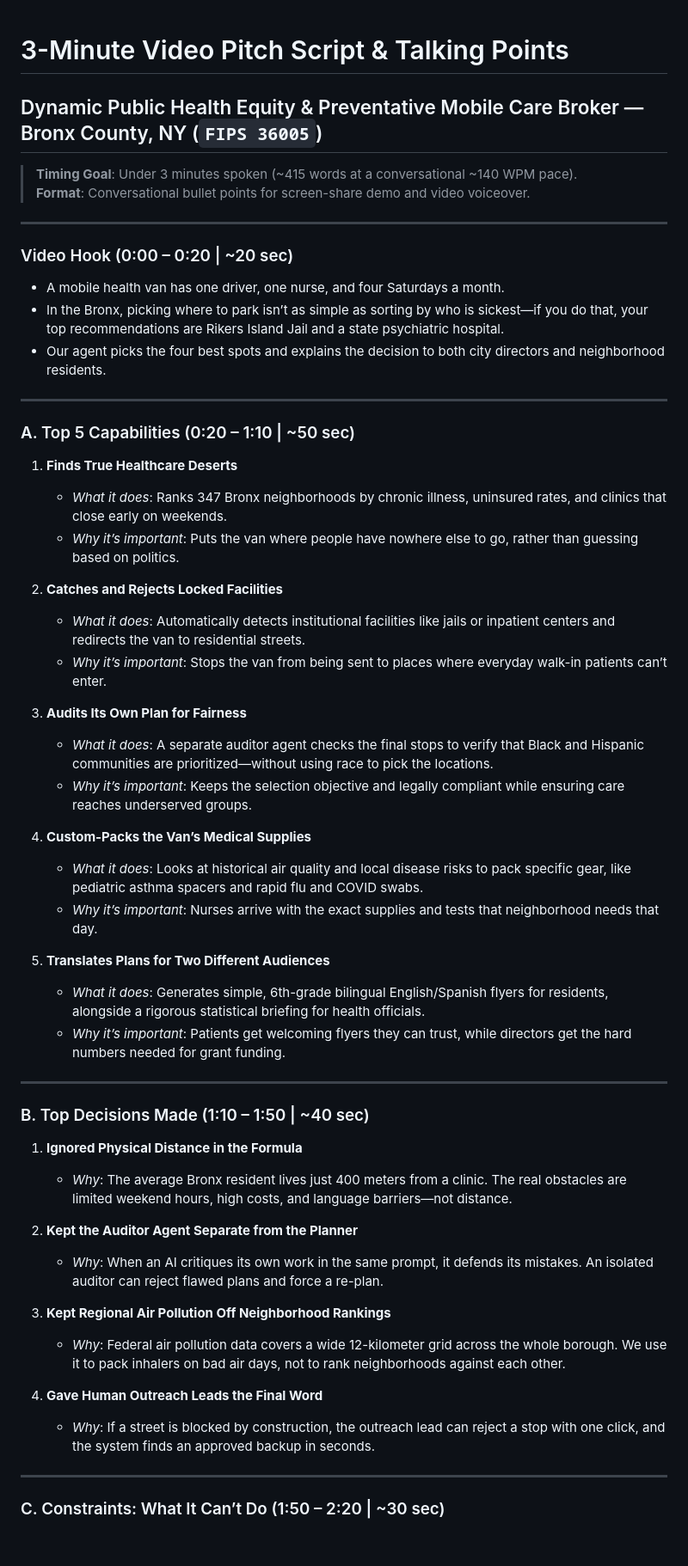
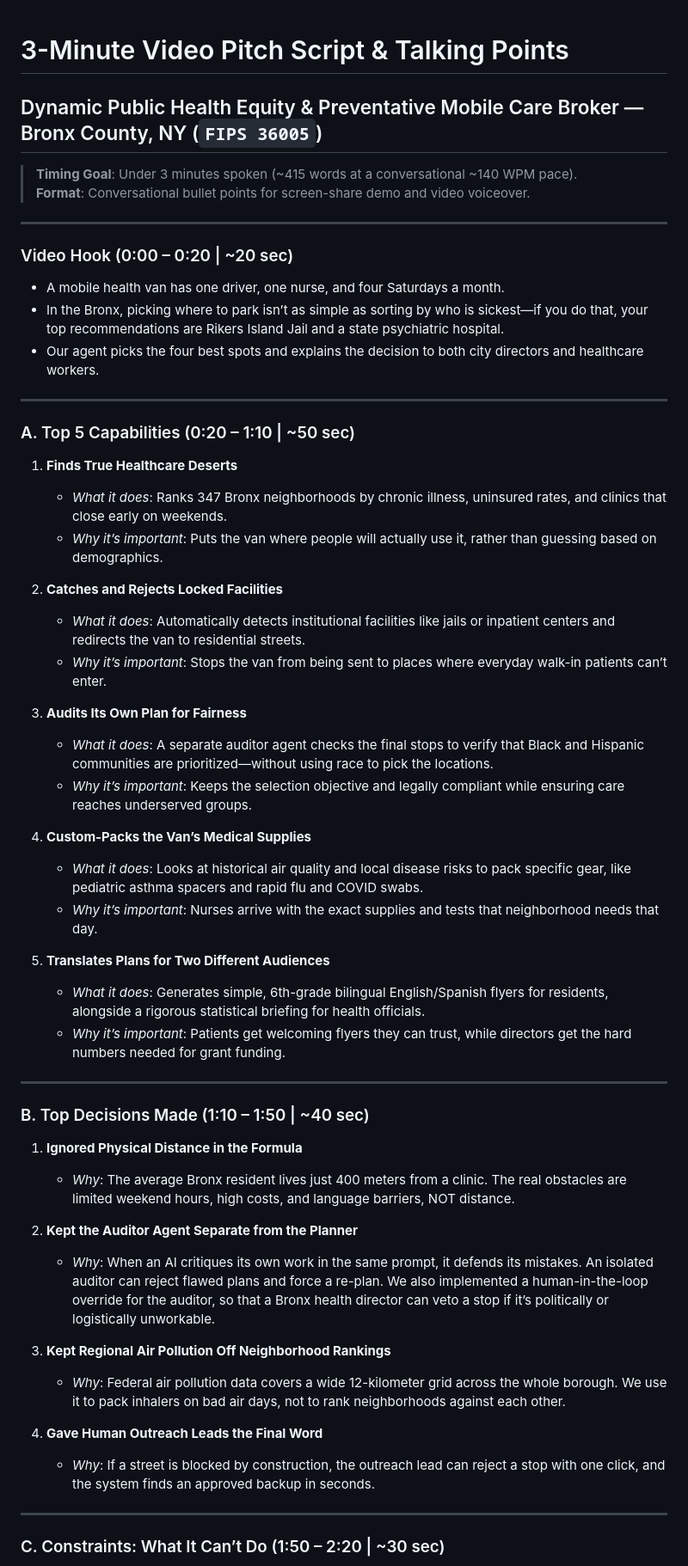
Before and after one commit to akaasula21/10-public-health-agent, a Markdown page: story/THREE_MINUTE_VIDEO_SCRIPT.md, the part around one of its changes. Shown at 86% size. GitHub-like rendering; blank space fills up the shorter version.

Commit message:
edit script

```diff
--- a/story/THREE_MINUTE_VIDEO_SCRIPT.md
+++ b/story/THREE_MINUTE_VIDEO_SCRIPT.md
@@ -1,4 +1,5 @@
 # 3-Minute Video Pitch Script & Talking Points
+
 ## Dynamic Public Health Equity & Preventative Mobile Care Broker — Bronx County, NY (`FIPS 36005`)
 
 > **Timing Goal**: Under 3 minutes spoken (~415 words at a conversational ~140 WPM pace).
@@ -7,49 +8,50 @@
 ---
 
 ### Video Hook (0:00 – 0:20 | ~20 sec)
-* A mobile health van has one driver, one nurse, and four Saturdays a month.
-* In the Bronx, picking where to park isn’t as simple as sorting by who is sickest—if you do that, your top recommendations are Rikers Island Jail and a state psychiatric hospital.
-* Our agent picks the four best spots and explains the decision to both city directors and neighborhood residents.
+
+- A mobile health van has one driver, one nurse, and four Saturdays a month.
+- In the Bronx, picking where to park isn’t as simple as sorting by who is sickest—if you do that, your top recommendations are Rikers Island Jail and a state psychiatric hospital.
+- Our agent picks the four best spots and explains the decision to both city directors and healthcare workers.
 
 ---
 
 ### A. Top 5 Capabilities (0:20 – 1:10 | ~50 sec)
 
 1. **Finds True Healthcare Deserts**
-   * *What it does*: Ranks 347 Bronx neighborhoods by chronic illness, uninsured rates, and clinics that close early on weekends.
-   * *Why it’s important*: Puts the van where people have nowhere else to go, rather than guessing based on politics.
+   - _What it does_: Ranks 347 Bronx neighborhoods by chronic illness, uninsured rates, and clinics that close early on weekends.
+   - _Why it’s important_: Puts the van where people will actually use it, rather than guessing based on demographics.
 
 2. **Catches and Rejects Locked Facilities**
-   * *What it does*: Automatically detects institutional facilities like jails or inpatient centers and redirects the van to residential streets.
-   * *Why it’s important*: Stops the van from being sent to places where everyday walk-in patients can’t enter.
+   - _What it does_: Automatically detects institutional facilities like jails or inpatient centers and redirects the van to residential streets.
+   - _Why it’s important_: Stops the van from being sent to places where everyday walk-in patients can’t enter.
 
 3. **Audits Its Own Plan for Fairness**
-   * *What it does*: A separate auditor agent checks the final stops to verify that Black and Hispanic communities are prioritized—without using race to pick the locations.
-   * *Why it’s important*: Keeps the selection objective and legally compliant while ensuring care reaches underserved groups.
+   - _What it does_: A separate auditor agent checks the final stops to verify that Black and Hispanic communities are prioritized—without using race to pick the locations.
+   - _Why it’s important_: Keeps the selection objective and legally compliant while ensuring care reaches underserved groups.
 
 4. **Custom-Packs the Van’s Medical Supplies**
-   * *What it does*: Looks at historical air quality and local disease risks to pack specific gear, like pediatric asthma spacers and rapid flu and COVID swabs.
-   * *Why it’s important*: Nurses arrive with the exact supplies and tests that neighborhood needs that day.
+   - _What it does_: Looks at historical air quality and local disease risks to pack specific gear, like pediatric asthma spacers and rapid flu and COVID swabs.
+   - _Why it’s important_: Nurses arrive with the exact supplies and tests that neighborhood needs that day.
 
 5. **Translates Plans for Two Different Audiences**
-   * *What it does*: Generates simple, 6th-grade bilingual English/Spanish flyers for residents, alongside a rigorous statistical briefing for health officials.
-   * *Why it’s important*: Patients get welcoming flyers they can trust, while directors get the hard numbers needed for grant funding.
+   - _What it does_: Generates simple, 6th-grade bilingual English/Spanish flyers for residents, alongside a rigorous statistical briefing for health officials.
+   - _Why it’s important_: Patients get welcoming flyers they can trust, while directors get the hard numbers needed for grant funding.
 
 ---
 
 ### B. Top Decisions Made (1:10 – 1:50 | ~40 sec)
 
 1. **Ignored Physical Distance in the Formula**
-   * *Why*: The average Bronx resident lives just 400 meters from a clinic. The real obstacles are limited weekend hours, high costs, and language barriers—not distance.
+   - _Why_: The average Bronx resident lives just 400 meters from a clinic. The real obstacles are limited weekend hours, high costs, and language barriers, NOT distance.
 
 2. **Kept the Auditor Agent Separate from the Planner**
-   * *Why*: When an AI critiques its own work in the same prompt, it defends its mistakes. An isolated auditor can reject flawed plans and force a re-plan.
+   - _Why_: When an AI critiques its own work in the same prompt, it defends its mistakes. An isolated auditor can reject flawed plans and force a re-plan. We also implemented a human-in-the-loop override for the auditor, so that a Bronx health director can veto a stop if it’s politically or logistically unworkable.
 
 3. **Kept Regional Air Pollution Off Neighborhood Rankings**
-   * *Why*: Federal air pollution data covers a wide 12-kilometer grid across the whole borough. We use it to pack inhalers on bad air days, not to rank neighborhoods against each other.
+   - _Why_: Federal air pollution data covers a wide 12-kilometer grid across the whole borough. We use it to pack inhalers on bad air days, not to rank neighborhoods against each other.
 
 4. **Gave Human Outreach Leads the Final Word**
-   * *Why*: If a street is blocked by construction, the outreach lead can reject a stop with one click, and the system finds an approved backup in seconds.
+   - _Why_: If a street is blocked by construction, the outreach lead can reject a stop with one click, and the system finds an approved backup in seconds.
 
 ---
 
```
Also changed, not shown: other parts of story/THREE_MINUTE_VIDEO_SCRIPT.md (+12 -11 lines).
